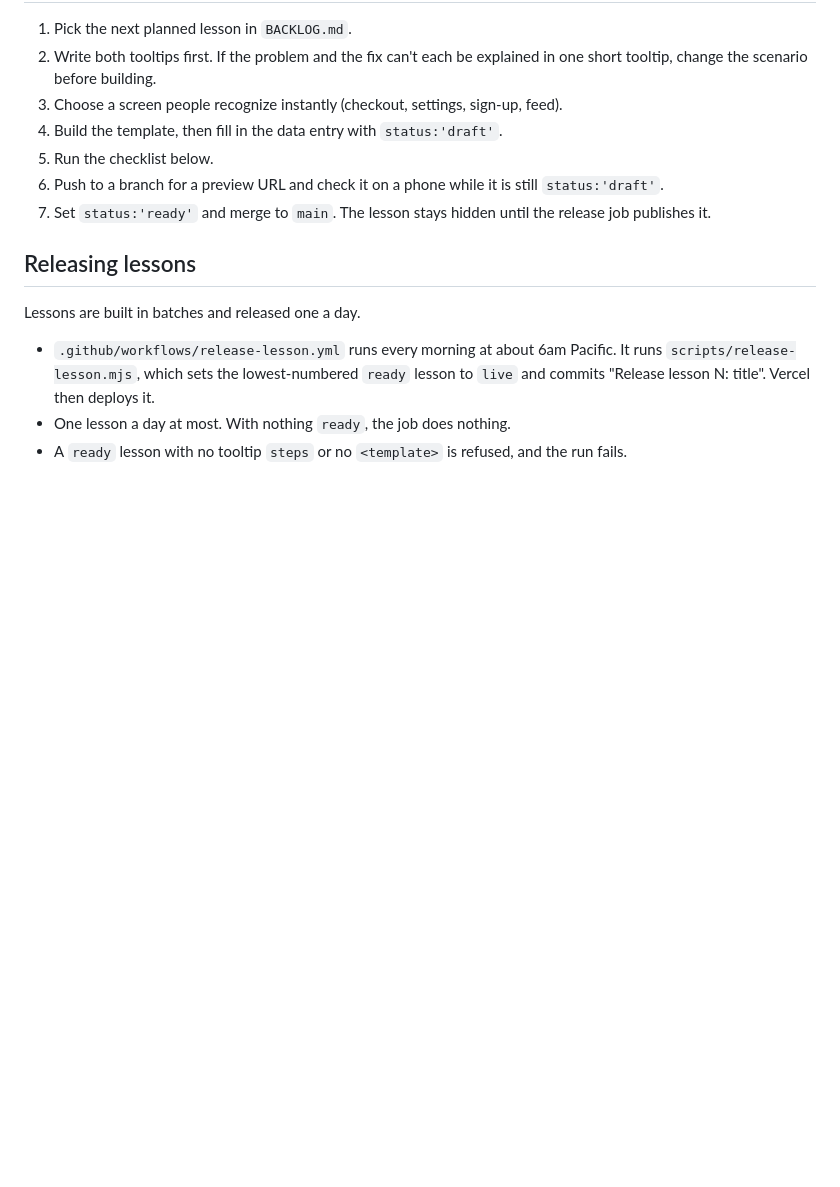
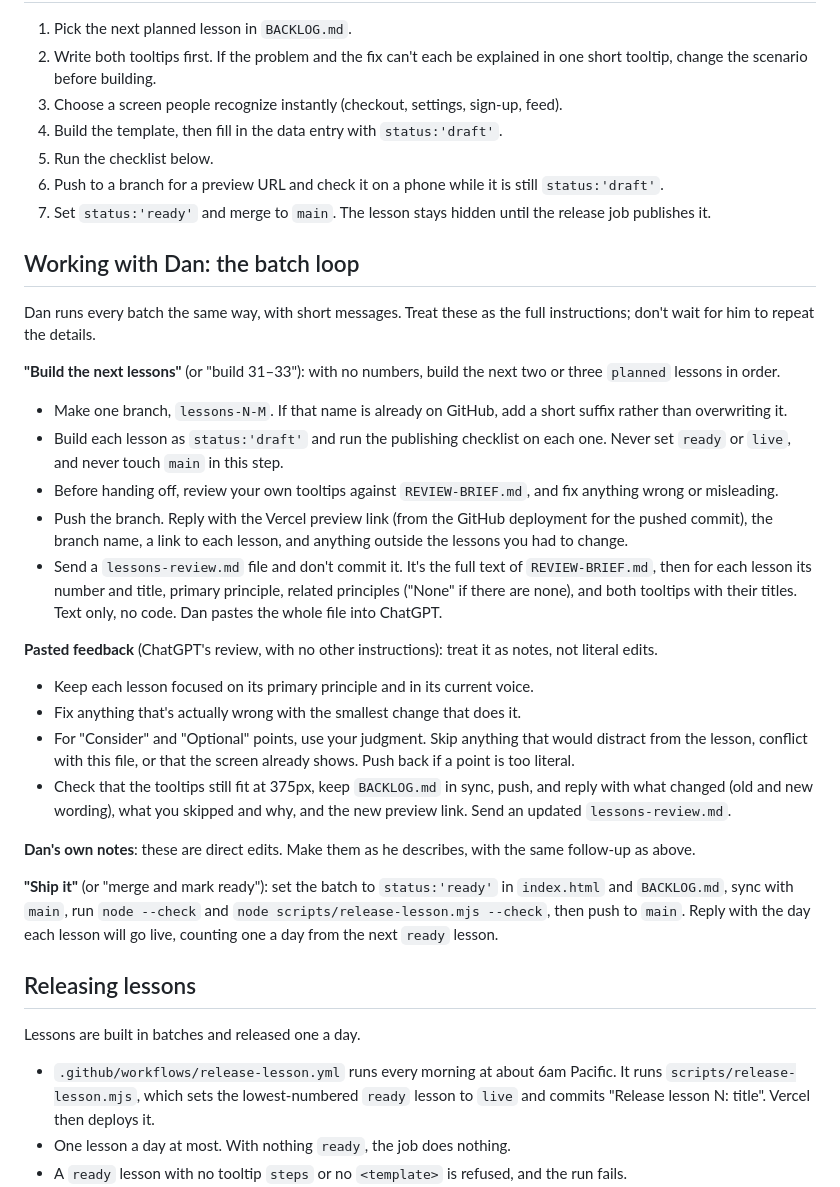
Before and after one commit to danwarter/daily-crit, a Markdown page: CLAUDE.md, the part around the change. Drawn GitHub-style; blank space fills up the shorter version.

```diff
--- a/CLAUDE.md
+++ b/CLAUDE.md
@@ -202,6 +202,27 @@ Each issue is generated from `LESSONS`, so there is nothing to write by hand.
 6. Push to a branch for a preview URL and check it on a phone while it is still `status:'draft'`.
 7. Set `status:'ready'` and merge to `main`. The lesson stays hidden until the release job publishes it.
 
+## Working with Dan: the batch loop
+
+Dan runs every batch the same way, with short messages. Treat these as the full instructions; don't wait for him to repeat the details.
+
+**"Build the next lessons"** (or "build 31–33"): with no numbers, build the next two or three `planned` lessons in order.
+- Make one branch, `lessons-N-M`. If that name is already on GitHub, add a short suffix rather than overwriting it.
+- Build each lesson as `status:'draft'` and run the publishing checklist on each one. Never set `ready` or `live`, and never touch `main` in this step.
+- Before handing off, review your own tooltips against `REVIEW-BRIEF.md`, and fix anything wrong or misleading.
+- Push the branch. Reply with the Vercel preview link (from the GitHub deployment for the pushed commit), the branch name, a link to each lesson, and anything outside the lessons you had to change.
+- Send a `lessons-review.md` file and don't commit it. It's the full text of `REVIEW-BRIEF.md`, then for each lesson its number and title, primary principle, related principles ("None" if there are none), and both tooltips with their titles. Text only, no code. Dan pastes the whole file into ChatGPT.
+
+**Pasted feedback** (ChatGPT's review, with no other instructions): treat it as notes, not literal edits.
+- Keep each lesson focused on its primary principle and in its current voice.
+- Fix anything that's actually wrong with the smallest change that does it.
+- For "Consider" and "Optional" points, use your judgment. Skip anything that would distract from the lesson, conflict with this file, or that the screen already shows. Push back if a point is too literal.
+- Check that the tooltips still fit at 375px, keep `BACKLOG.md` in sync, push, and reply with what changed (old and new wording), what you skipped and why, and the new preview link. Send an updated `lessons-review.md`.
+
+**Dan's own notes**: these are direct edits. Make them as he describes, with the same follow-up as above.
+
+**"Ship it"** (or "merge and mark ready"): set the batch to `status:'ready'` in `index.html` and `BACKLOG.md`, sync with `main`, run `node --check` and `node scripts/release-lesson.mjs --check`, then push to `main`. Reply with the day each lesson will go live, counting one a day from the next `ready` lesson.
+
 ## Releasing lessons
 
 Lessons are built in batches and released one a day.
```
Also changed, not shown: REVIEW-BRIEF.md (added, +30 -0 lines).
